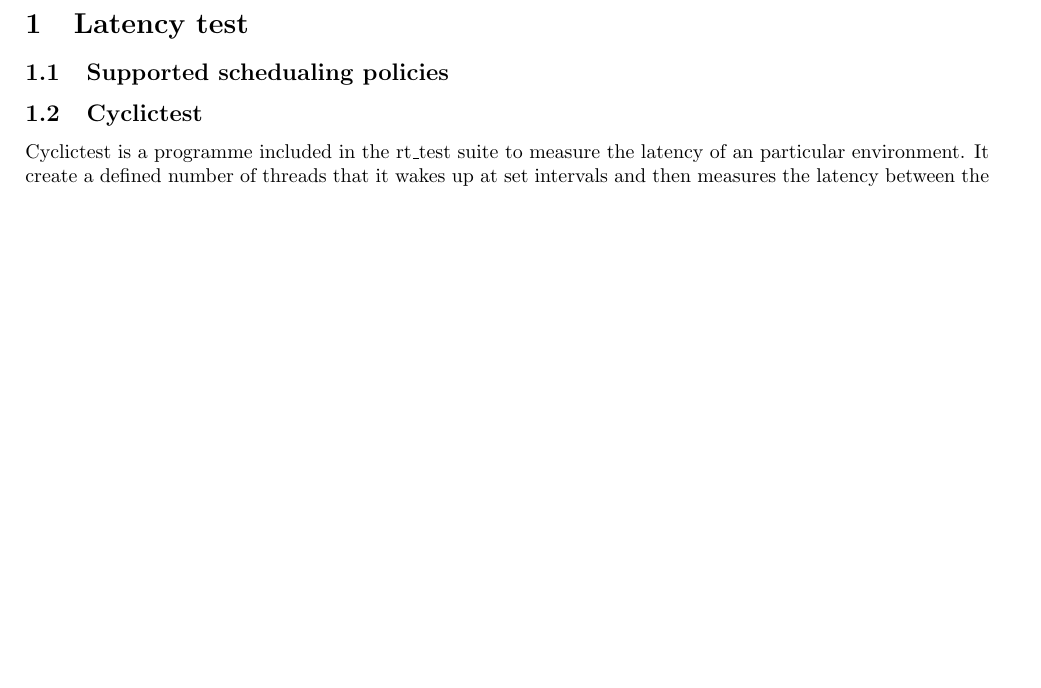
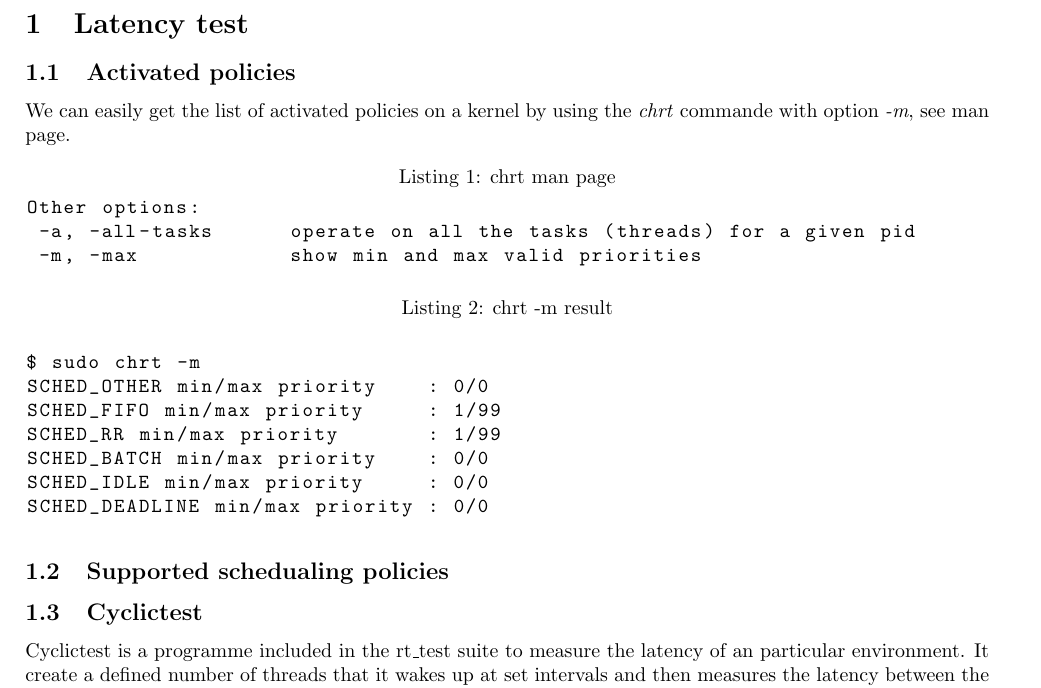
Before and after one commit to Essenceia/RTOS_Labs, a LaTeX document (Lab_1/lab1.tex): part of page 3 of 8 before the commit and part of page 3 of 9 after it, cut so that both start at the same text, the shorter picture padded with empty space. Compiled offline with pdfLaTeX.

```diff
--- a/Lab_1/lab1.tex
+++ b/Lab_1/lab1.tex
@@ -14,7 +14,6 @@
 \lstset{basicstyle=\ttfamily,
   showstringspaces=false,
   commentstyle=\color{red},
-  keywordstyle=\color{blue},
   moredelim=**[is][\color{red}]{@}{@}
 }
 \author{Julia Desmazes}
@@ -72,6 +71,23 @@
 
 \newpage
 \section{Latency test}
+\subsection{Activated policies}
+We can easily get the list of activated policies on a kernel by using the \emph{chrt} commande with option \emph{-m}, see man page.
+\begin{lstlisting}[language=bash,caption={chrt man page}]
+Other options:
+ -a, -all-tasks      operate on all the tasks (threads) for a given pid
+ -m, -max            show min and max valid priorities
+\end{lstlisting}
+\begin{lstlisting}[language=bash,caption={chrt -m result}]
+
+$ sudo chrt -m
+SCHED_OTHER min/max priority	: 0/0
+SCHED_FIFO min/max priority	: 1/99
+SCHED_RR min/max priority	: 1/99
+SCHED_BATCH min/max priority	: 0/0
+SCHED_IDLE min/max priority	: 0/0
+SCHED_DEADLINE min/max priority	: 0/0
+\end{lstlisting}
 \subsection{Supported schedualing policies}
 \subsection{Cyclictest}
 %). The measuring threads are woken up periodically with a defined interval by an expiring timer (cyclic alarm). Subsequently, the difference between the programmed and the effective wake-up time is calculated and handed over to the master thread via shared memory. The master thread tracks the latency values and prints the minimum, maximum and average for the latency once the number of iterations specified is completed.
```
Also changed, not shown: Lab_1/lab1.pdf, 5 other files.
